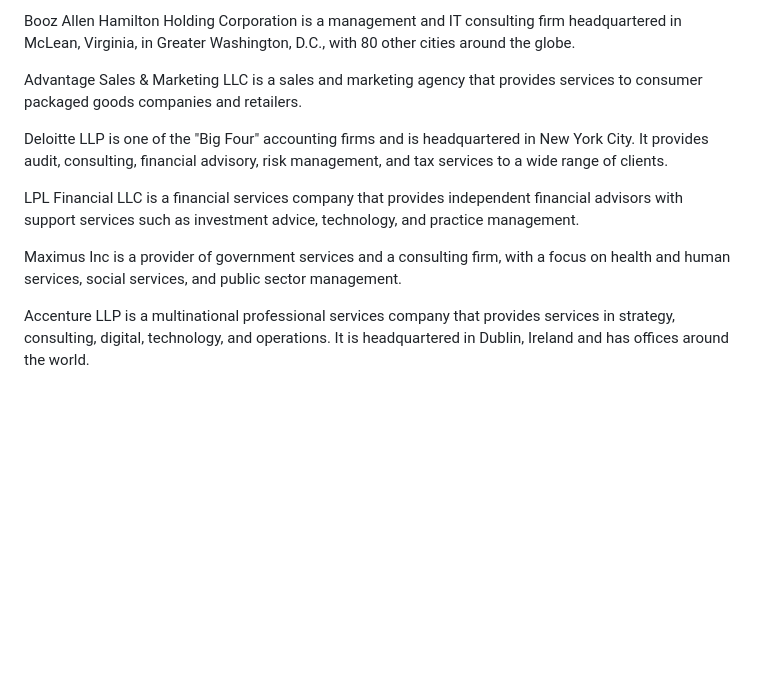
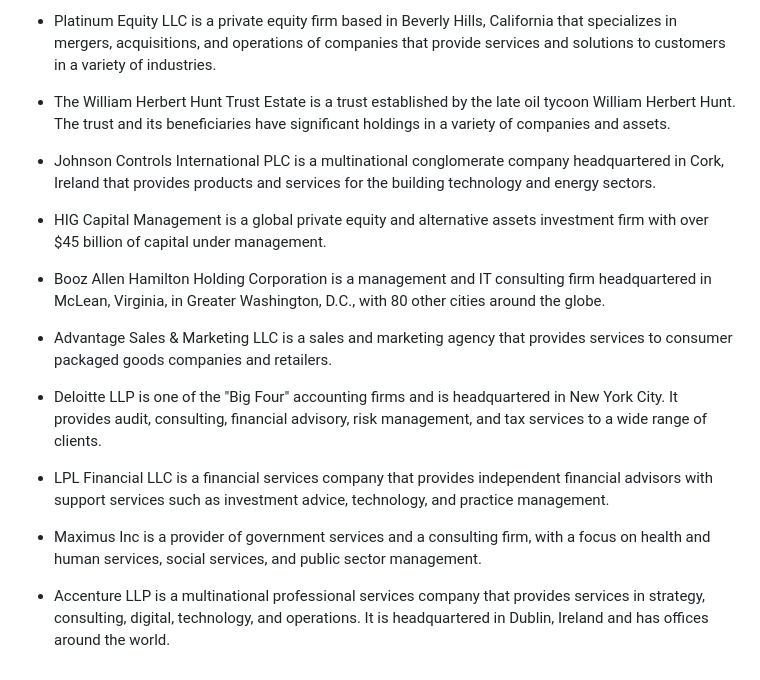
Before and after one commit to bjornmage/reveltek-1, a Markdown page: Notes/NAICS Code Research for Reveltek.md, the part around one of its changes. Drawn GitHub-style; blank space fills up the shorter version.

```diff
--- a/Notes/NAICS Code Research for Reveltek.md
+++ b/Notes/NAICS Code Research for Reveltek.md
@@ -48,12 +71,11 @@ HIG Capital Management is a global private equity and alternative assets investm
 
-Booz Allen Hamilton Holding Corporation is a management and IT consulting firm headquartered in McLean, Virginia, in Greater Washington, D.C., with 80 other cities around the globe.
-
-Advantage Sales & Marketing LLC is a sales and marketing agency that provides services to consumer packaged goods companies and retailers.
-
-Deloitte LLP is one of the "Big Four" accounting firms and is headquartered in New York City. It provides audit, consulting, financial advisory, risk management, and tax services to a wide range of clients.
-
-LPL Financial LLC is a financial services company that provides independent financial advisors with support services such as investment advice, technology, and practice management.
-
-Maximus Inc is a provider of government services and a consulting firm, with a focus on health and human services, social services, and public sector management.
-
-Accenture LLP is a multinational professional services company that provides services in strategy, consulting, digital, technology, and operations. It is headquartered in Dublin, Ireland and has offices around the world.
+* Platinum Equity LLC is a private equity firm based in Beverly Hills, California that specializes in mergers, acquisitions, and operations of companies that provide services and solutions to customers in a variety of industries.
+* The William Herbert Hunt Trust Estate is a trust established by the late oil tycoon William Herbert Hunt. The trust and its beneficiaries have significant holdings in a variety of companies and assets.
+* Johnson Controls International PLC is a multinational conglomerate company headquartered in Cork, Ireland that provides products and services for the building technology and energy sectors.
+* HIG Capital Management is a global private equity and alternative assets investment firm with over $45 billion of capital under management.
+* Booz Allen Hamilton Holding Corporation is a management and IT consulting firm headquartered in McLean, Virginia, in Greater Washington, D.C., with 80 other cities around the globe.
+* Advantage Sales & Marketing LLC is a sales and marketing agency that provides services to consumer packaged goods companies and retailers.
+* Deloitte LLP is one of the "Big Four" accounting firms and is headquartered in New York City. It provides audit, consulting, financial advisory, risk management, and tax services to a wide range of clients.
+* LPL Financial LLC is a financial services company that provides independent financial advisors with support services such as investment advice, technology, and practice management.
+* Maximus Inc is a provider of government services and a consulting firm, with a focus on health and human services, social services, and public sector management.
+* Accenture LLP is a multinational professional services company that provides services in strategy, consulting, digital, technology, and operations. It is headquartered in Dublin, Ireland and has offices around the world.
```
Also changed, not shown: other parts of Notes/NAICS Code Research for Reveltek.md (+47 -24 lines).
